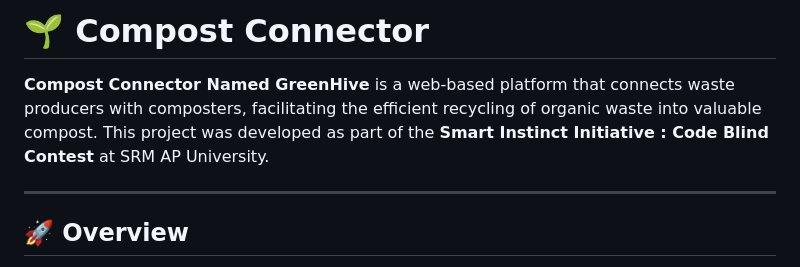
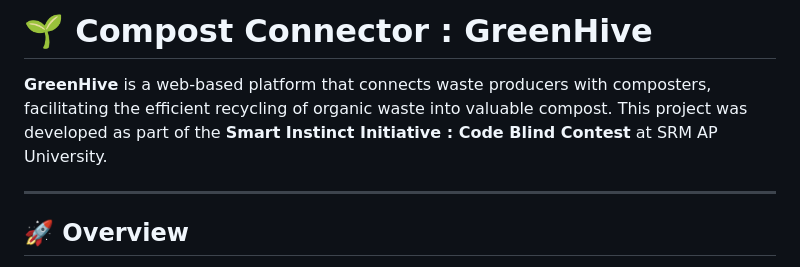
Before and after one commit to sxvyx/Compost-Connector, a Markdown page: docs/README.md, the part around the change. Drawn GitHub-style.

```diff
--- a/docs/README.md
+++ b/docs/README.md
@@ -1,6 +1,6 @@
- # 🌱 Compost Connector
+ # 🌱 Compost Connector : GreenHive
 
-**Compost Connector Named GreenHive** is a web-based platform that connects waste producers with composters, facilitating the efficient recycling of organic waste into valuable compost. This project was developed as part of the **Smart Instinct Initiative : Code Blind Contest** at SRM AP University.
+**GreenHive** is a web-based platform that connects waste producers with composters, facilitating the efficient recycling of organic waste into valuable compost. This project was developed as part of the **Smart Instinct Initiative : Code Blind Contest** at SRM AP University.
 
 ---
 
```
